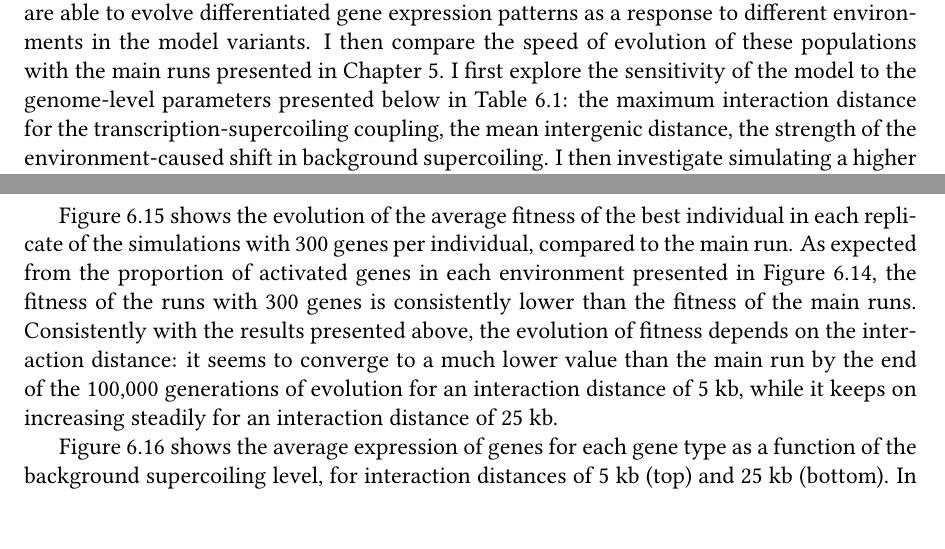
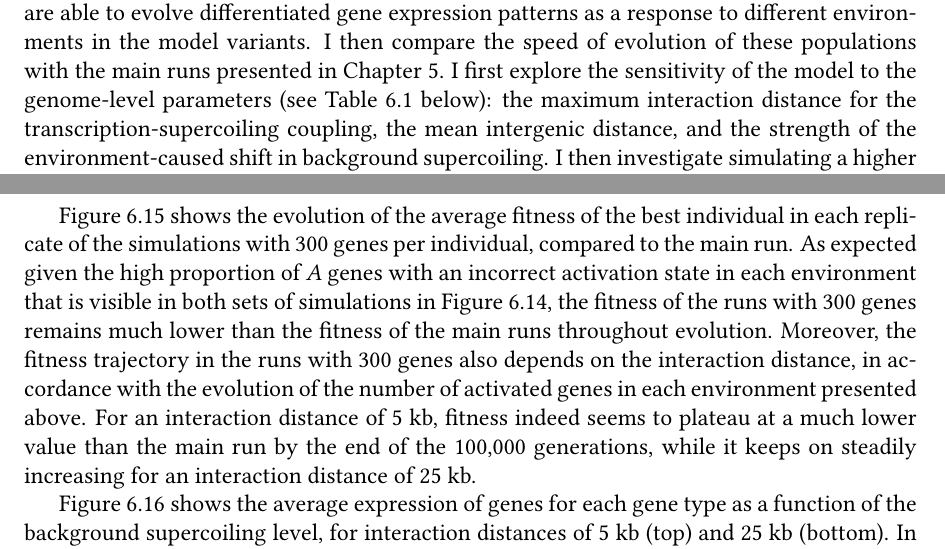
Before and after one commit to tgrohens/phd, a LaTeX thesis (phd.tex, which reads param/param.tex): two parts of pages 81 and 95 of 125, joined at a grey line, cut so that both start at the same text, the shorter picture padded with empty space. Compiled offline with pdfLaTeX.

Commit message:
[param] 3e round corrections

```diff
--- a/param/param.tex
+++ b/param/param.tex
@@ -5,7 +5,7 @@ In this chapter, I explore the robustness of the characteristics of evolving pop
 To this aim, I present several sets of additional evolutionary simulations.
 In these simulations, I first measure whether populations are able to evolve differentiated gene expression patterns as a response to different environments in the model variants.
 I then compare the speed of evolution of these populations with  the main runs presented in Chapter~\ref{chap:ploscb}.
-I first explore the sensitivity of the model to the genome-level parameters presented below in Table~\ref{tab:param:params}: the maximum interaction distance for the transcription-supercoiling coupling, the mean intergenic distance, the strength of the environment-caused shift in background supercoiling.
+I first explore the sensitivity of the model to the genome-level parameters (see Table~\ref{tab:param:params} below): the maximum interaction distance for the transcription-supercoiling coupling, the mean intergenic distance, and the strength of the environment-caused shift in background supercoiling.
 I then investigate simulating a higher number of genes on the genome.
 Finally, I discuss the evolutionary effect of allowing intergenic distances to mutate, by introducing indels in intergenic sections as a new mutational operator in the model.
 
@@ -294,8 +294,9 @@ Lighter lines represent the first and last decile of the data.}
 \end{figure}
 
 Figure~\ref{fig:param:300gene-fitness} shows the evolution of the average fitness of the best individual in each replicate of the simulations with 300 genes per individual, compared to the main run.
-As expected from the proportion of activated genes in each environment presented in Figure~\ref{fig:param:300genes-activ-by-env}, the fitness of the runs with 300 genes is consistently lower than the fitness of the main runs.
-Consistently with the results presented above, the evolution of fitness depends on the interaction distance: it seems to converge to a much lower value than the main run by the end of the 100,000 generations of evolution for an interaction distance of 5 kb, while it keeps on increasing steadily for an interaction distance of 25 kb.
+As expected given the high proportion of \emph{A} genes with an incorrect activation state in each environment that is visible in both sets of simulations in Figure~\ref{fig:param:300genes-activ-by-env}, the fitness of the runs with 300 genes remains much lower than the fitness of the main runs throughout evolution.
+Moreover, the fitness trajectory in the runs with 300 genes also depends on the interaction distance, in accordance with the evolution of the number of activated genes in each environment presented above.
+For an interaction distance of 5 kb, fitness indeed seems to plateau at a much lower value than the main run by the end of the 100,000 generations, while it keeps on steadily increasing for an interaction distance of 25 kb.
 
 Figure~\ref{fig:param:300genes-activ-by-sigma} shows the average expression of genes for each gene type as a function of the background supercoiling level, for interaction distances of 5 kb (top) and 25 kb (bottom).
 In both cases, and similarly to the simulation with a 10 kb intergenic distance, \emph{A} genes do not seem to meaningfully evolve a relaxation-activated phenotype by the end of the simulations.
```
Also changed, not shown: param/param.tex (12 more changed lines).
